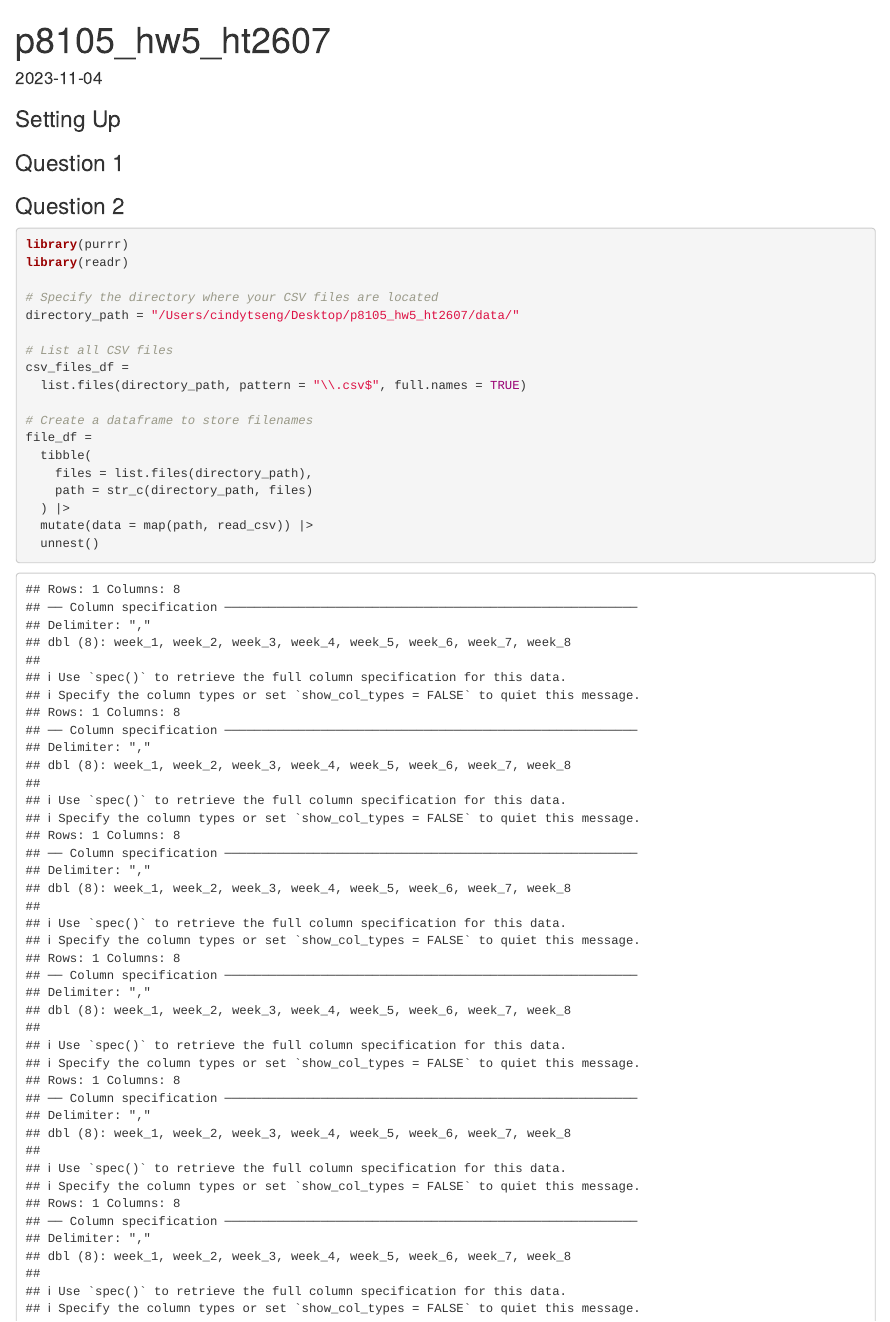
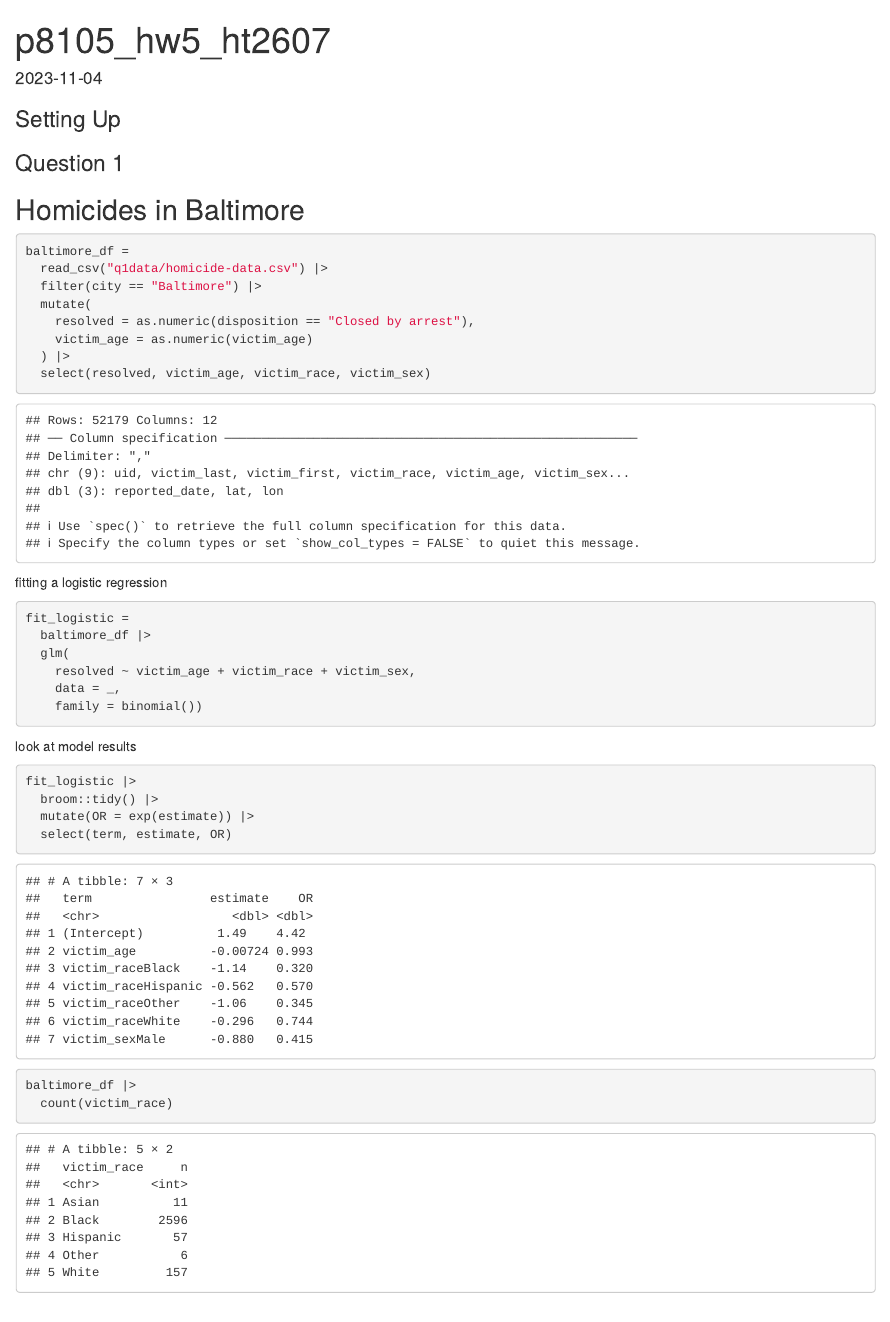
Before and after one commit to hsinyi5121/p8105_hw5_ht2607, an R Markdown document (p8105_hw5_ht2607.Rmd): the page in a window 1100 px wide, from its top. The pictures show the output file p8105_hw5_ht2607.html that the author committed with the source, opened offline.

Commit message:
Working on question 1

````diff
--- a/p8105_hw5_ht2607.Rmd
+++ b/p8105_hw5_ht2607.Rmd
@@ -34,7 +34,44 @@ scale_fill_discrete = scale_fill_viridis_d
 
 ### Question 1
 
+## Homicides in Baltimore
+
 ```{r}
+baltimore_df =
+  read_csv("q1data/homicide-data.csv") |>
+  filter(city == "Baltimore") |>
+  mutate(
+    resolved = as.numeric(disposition == "Closed by arrest"),
+    victim_age = as.numeric(victim_age)
+  ) |>
+  select(resolved, victim_age, victim_race, victim_sex)
+```
+
+
+fitting a logistic regression
+
+```{r}
+fit_logistic =
+  baltimore_df |>
+  glm(
+    resolved ~ victim_age + victim_race + victim_sex,
+    data = _,
+    family = binomial())
+```
+
+look at model results
+
+```{r}
+fit_logistic |>
+  broom::tidy() |>
+  mutate(OR = exp(estimate)) |>
+  select(term, estimate, OR)
+```
+
+
+```{r}
+baltimore_df |>
+  count(victim_race)
 
 ```
 
````
Also changed, not shown: p8105_hw5_ht2607.html, 3 other files.
